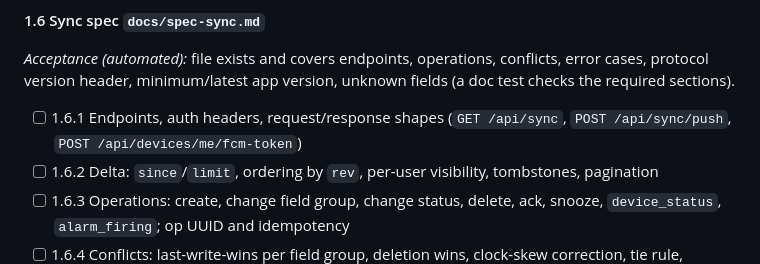
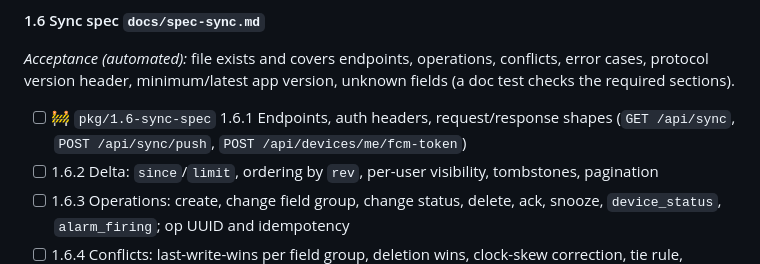
Before and after one commit to MartinsCodingProjects/FamApp, a Markdown page: BUILDPLAN.md, the part around the change. Rendered like a GitHub page.

Commit message:
Claim 1.6 on pkg/1.6-sync-spec
Co-Authored-By: Claude Opus 5.5 <noreply@anthropic.com>

```diff
--- a/BUILDPLAN.md
+++ b/BUILDPLAN.md
@@ -309,7 +309,7 @@ Run 1 notes M1 under Open blockers in `docs/last-session.md` if it is still miss
 
 *Acceptance (automated):* file exists and covers endpoints, operations, conflicts, error cases, protocol version header, minimum/latest app version, unknown fields (a doc test checks the required sections).
 
-- [ ] 1.6.1 Endpoints, auth headers, request/response shapes (`GET /api/sync`, `POST /api/sync/push`, `POST /api/devices/me/fcm-token`)
+- [ ] 🚧 `pkg/1.6-sync-spec` 1.6.1 Endpoints, auth headers, request/response shapes (`GET /api/sync`, `POST /api/sync/push`, `POST /api/devices/me/fcm-token`)
 - [ ] 1.6.2 Delta: `since`/`limit`, ordering by `rev`, per-user visibility, tombstones, pagination
 - [ ] 1.6.3 Operations: create, change field group, change status, delete, ack, snooze, `device_status`, `alarm_firing`; op UUID and idempotency
 - [ ] 1.6.4 Conflicts: last-write-wins per field group, deletion wins, clock-skew correction, tie rule, conflict log
```
